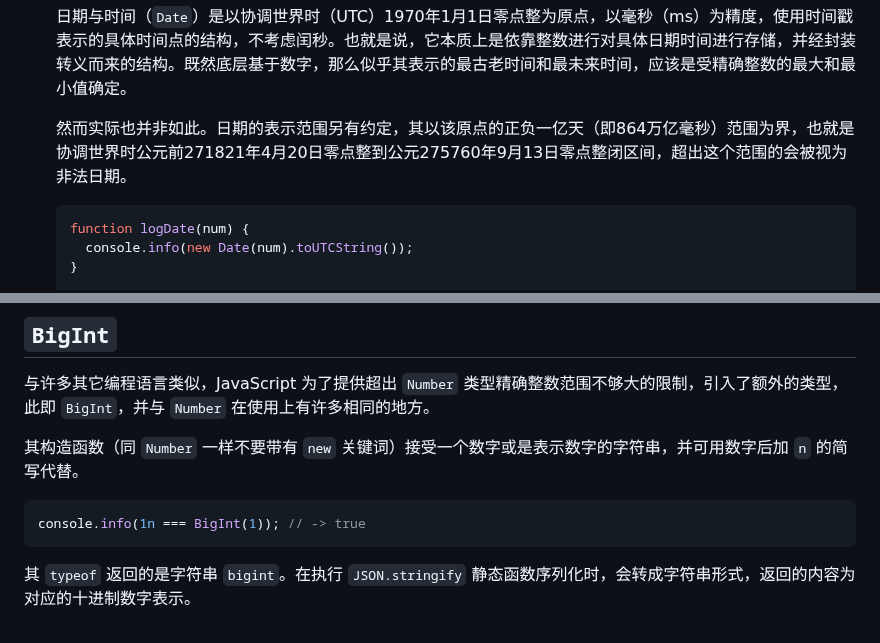
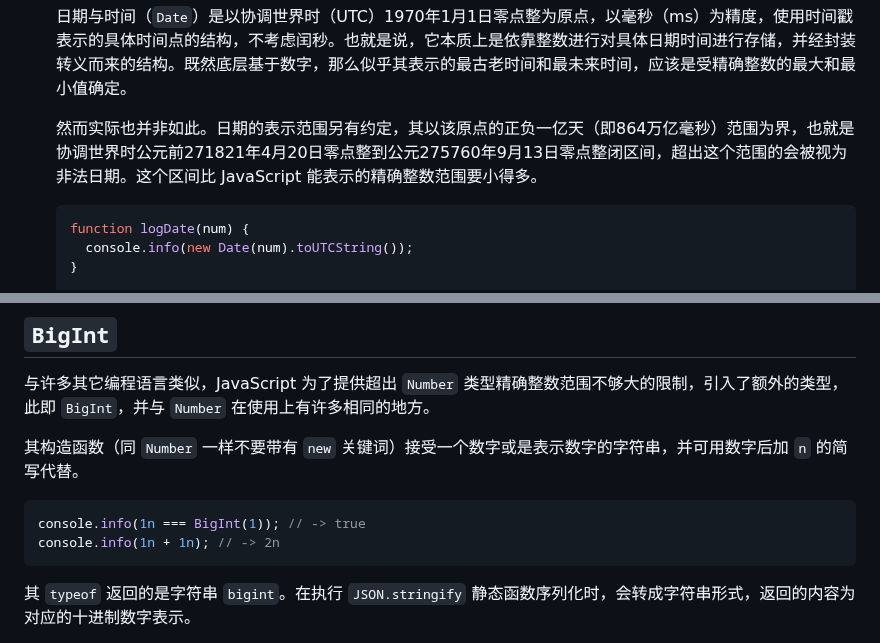
Before and after one commit to kingcean/blog-web, a Markdown page: blog/2025/shuzi.md, 2 parts joined by grey strips. Drawn GitHub-style.

````diff
--- a/blog/2025/shuzi.md
+++ b/blog/2025/shuzi.md
@@ -249,7 +249,7 @@ Number = (-1)<sup>sign</sup> × (1 + mantissa) × 2<sup>exponent</sup>
 
   日期与时间（`Date`）是以协调世界时（UTC）1970年1月1日零点整为原点，以毫秒（ms）为精度，使用时间戳表示的具体时间点的结构，不考虑闰秒。也就是说，它本质上是依靠整数进行对具体日期时间进行存储，并经封装转义而来的结构。既然底层基于数字，那么似乎其表示的最古老时间和最未来时间，应该是受精确整数的最大和最小值确定。
 
-  然而实际也并非如此。日期的表示范围另有约定，其以该原点的正负一亿天（即864万亿毫秒）范围为界，也就是协调世界时公元前271821年4月20日零点整到公元275760年9月13日零点整闭区间，超出这个范围的会被视为非法日期。
+  然而实际也并非如此。日期的表示范围另有约定，其以该原点的正负一亿天（即864万亿毫秒）范围为界，也就是协调世界时公元前271821年4月20日零点整到公元275760年9月13日零点整闭区间，超出这个范围的会被视为非法日期。这个区间比 JavaScript 能表示的精确整数范围要小得多。
 
   ```javascript
   function logDate(num) {
@@ -273,6 +273,7 @@ Number = (-1)<sup>sign</sup> × (1 + mantissa) × 2<sup>exponent</sup>
 
 ```javascript
 console.info(1n === BigInt(1)); // -> true
+console.info(1n + 1n); // -> 2n
 ```
 
 其 `typeof` 返回的是字符串 `bigint`。在执行 `JSON.stringify` 静态函数序列化时，会转成字符串形式，返回的内容为对应的十进制数字表示。
````
Also changed, not shown: blog/2025/number.md (+2 -1 lines).
